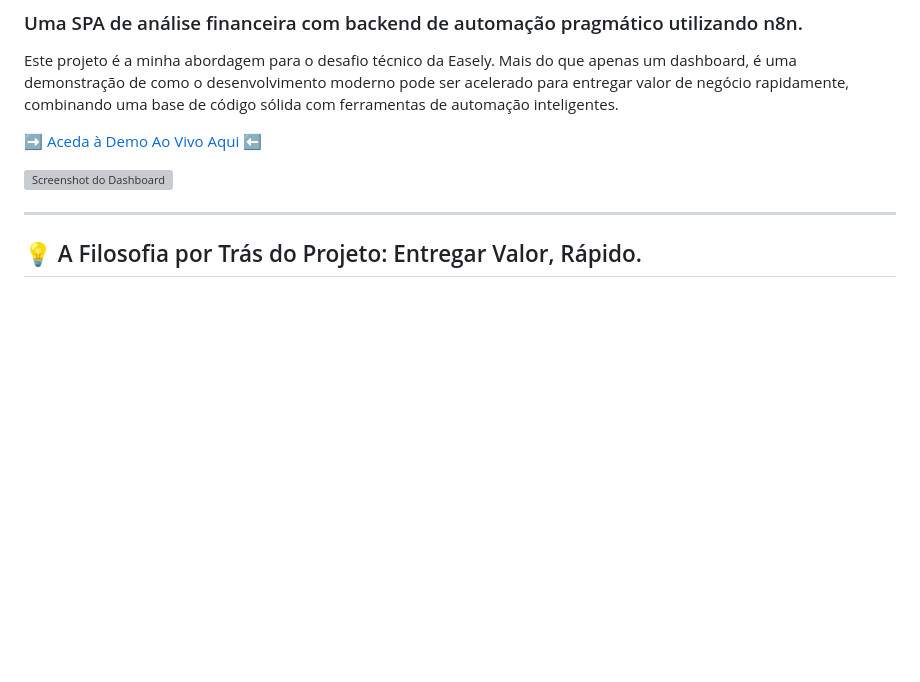
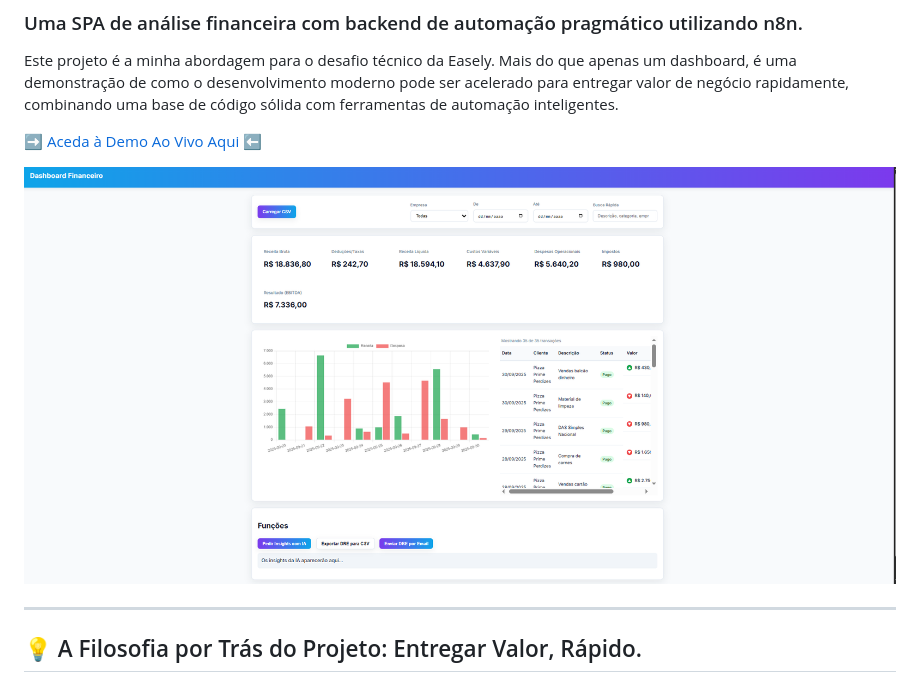
Before and after one commit to KaueMarini/Desafio-Dev-Easely, a Markdown page: README.md, the part around the change. Drawn GitHub-style; blank space fills up the shorter version; grey boxes are pictures that could not be loaded.

```diff
--- a/README.md
+++ b/README.md
@@ -6,7 +6,7 @@ Este projeto é a minha abordagem para o desafio técnico da Easely. Mais do que
 
 [➡️ Aceda à Demo Ao Vivo Aqui ⬅️](https://URL_DA_SUA_DEMO_NA_NETLIFY)
 
-![Screenshot do Dashboard](./assets/image_26223e.png)
+![Screenshot do Dashboard](./assets/image_26223e.PNG)
 
 
 
```
